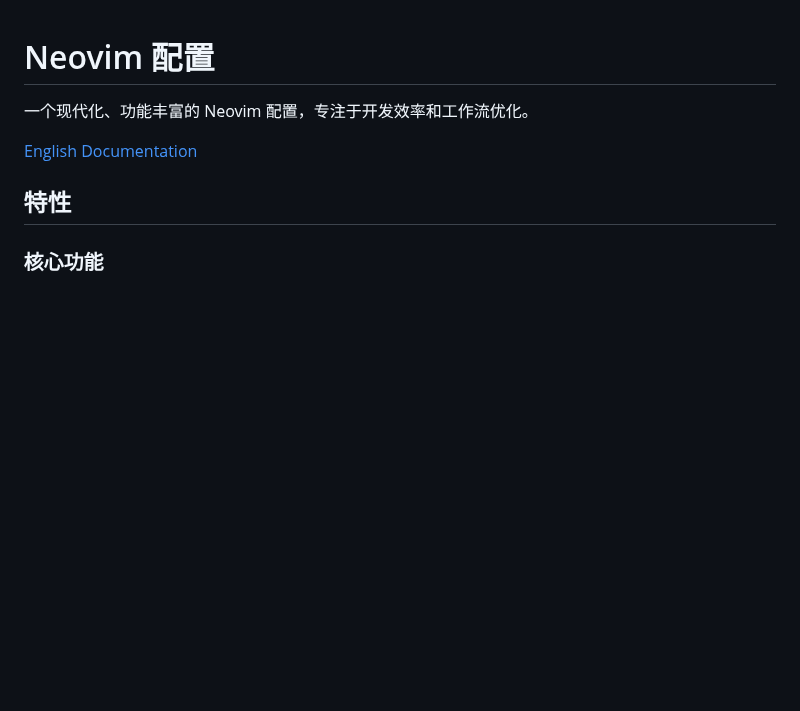
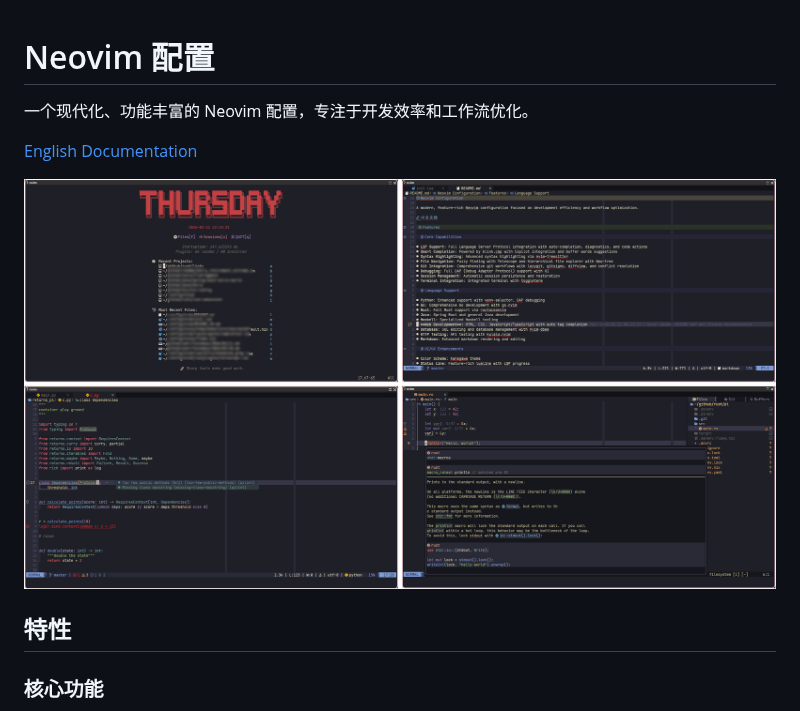
Before and after one commit to npc-z/nvim, a Markdown page: README_CN.md, the part around the change. Drawn GitHub-style; pictures changed too: assets/example.png (added); blank space fills up the shorter version.

Commit message:
docs: add example image to README

```diff
--- a/README_CN.md
+++ b/README_CN.md
@@ -3,6 +3,8 @@
 一个现代化、功能丰富的 Neovim 配置，专注于开发效率和工作流优化。
 
 [English Documentation](./README.md)
+
+![example](assets/example.png)
 
 ## 特性
 
```
Also changed, not shown: 1 other file.
